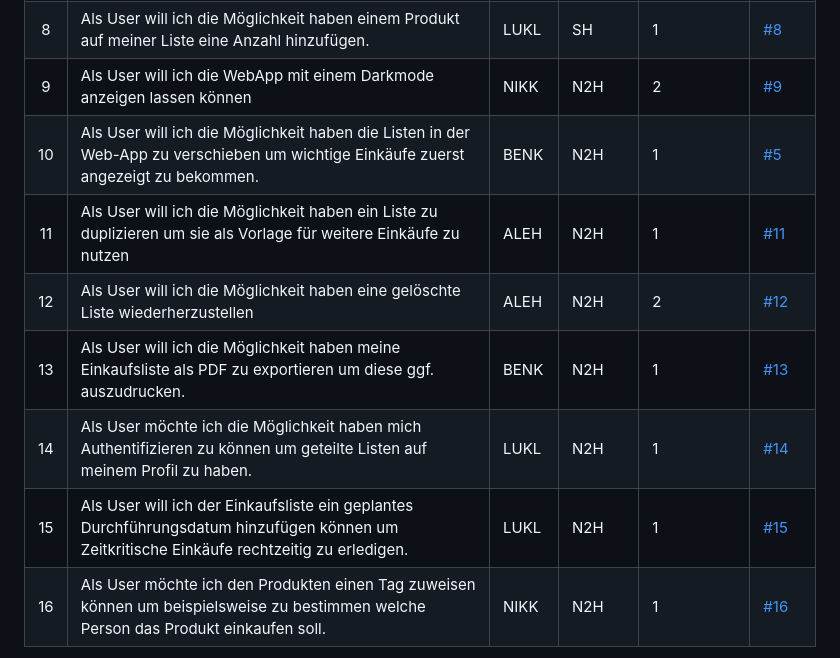
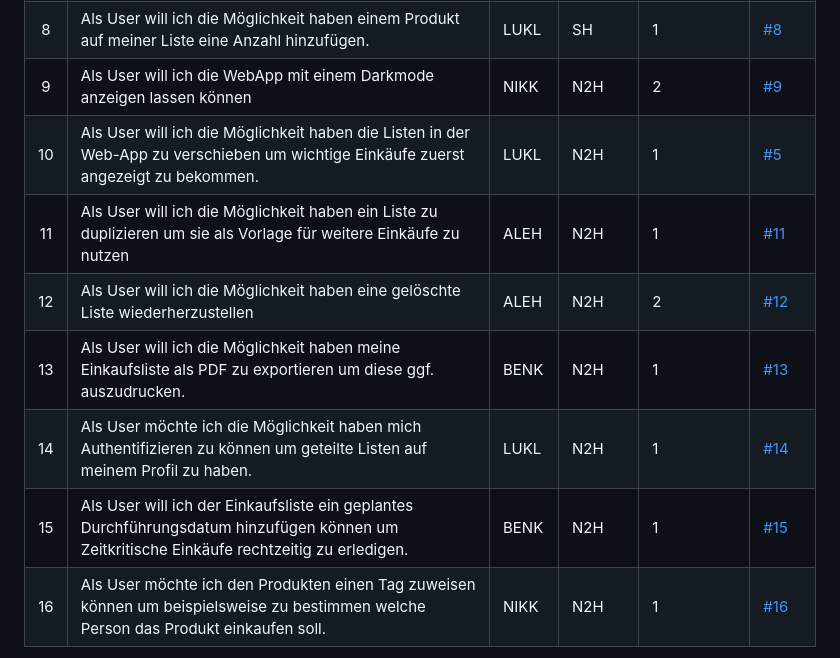
Before and after one commit to TGM-HIT/syt5-gek1051-mobile-application-cartconnect, a Markdown page: STORIES.md, the part around the change. Drawn GitHub-style.

Commit message:
docs(STORIES.md): changed the responsible person for a storie

```diff
--- a/STORIES.md
+++ b/STORIES.md
@@ -11,12 +11,12 @@
 |  7  | Als User will ich die Produkte auf einer Liste sortieren können                                                                                                                          | NIKK | SH       | 1           | [#7](https://github.com/TGM-HIT/syt5-gek1051-mobile-application-cartconnect/issues/15)                  |
 |  8  | Als User will ich die Möglichkeit haben einem Produkt auf meiner Liste eine Anzahl hinzufügen.                                                                                           | LUKL | SH       | 1           | [#8](https://github.com/TGM-HIT/syt5-gek1051-mobile-application-cartconnect/issues/16)                  |
 |  9  | Als User will ich die WebApp mit einem Darkmode anzeigen lassen können                                                                                                                   | NIKK | N2H      | 2           | [#9](https://github.com/TGM-HIT/syt5-gek1051-mobile-application-cartconnect/issues/17)                  |
-| 10  | Als User will ich die Möglichkeit haben die Listen in der Web-App zu verschieben um wichtige Einkäufe zuerst angezeigt zu bekommen.                                                      | BENK | N2H      | 1           | [#5](https://github.com/TGM-HIT/syt5-gek1051-mobile-application-cartconnect/issues/13#issue-2175491084) |
+| 10  | Als User will ich die Möglichkeit haben die Listen in der Web-App zu verschieben um wichtige Einkäufe zuerst angezeigt zu bekommen.                                                      | LUKL | N2H      | 1           | [#5](https://github.com/TGM-HIT/syt5-gek1051-mobile-application-cartconnect/issues/13#issue-2175491084) |
 | 11  | Als User will ich die Möglichkeit haben ein Liste zu duplizieren um sie als Vorlage für weitere Einkäufe zu nutzen                                                                       | ALEH | N2H      | 1           | [#11](https://github.com/TGM-HIT/syt5-gek1051-mobile-application-cartconnect/issues/19)                 |
 | 12  | Als User will ich die Möglichkeit haben eine gelöschte Liste wiederherzustellen                                                                                                          | ALEH | N2H      | 2           | [#12](https://github.com/TGM-HIT/syt5-gek1051-mobile-application-cartconnect/issues/20)                 |
 | 13  | Als User will ich die Möglichkeit haben meine Einkaufsliste als PDF zu exportieren um diese ggf. auszudrucken.                                                                           | BENK | N2H      | 1           | [#13](https://github.com/TGM-HIT/syt5-gek1051-mobile-application-cartconnect/issues/21)                 |
 | 14  | Als User möchte ich die Möglichkeit haben mich Authentifizieren zu können um geteilte Listen auf meinem Profil zu haben.                                                                 | LUKL | N2H      | 1           | [#14](https://github.com/TGM-HIT/syt5-gek1051-mobile-application-cartconnect/issues/22)                 |
-| 15  | Als User will ich der Einkaufsliste ein geplantes Durchführungsdatum hinzufügen können um Zeitkritische Einkäufe rechtzeitig zu erledigen.                                               | LUKL | N2H      | 1           | [#15](https://github.com/TGM-HIT/syt5-gek1051-mobile-application-cartconnect/issues/23)                 |
+| 15  | Als User will ich der Einkaufsliste ein geplantes Durchführungsdatum hinzufügen können um Zeitkritische Einkäufe rechtzeitig zu erledigen.                                               | BENK | N2H      | 1           | [#15](https://github.com/TGM-HIT/syt5-gek1051-mobile-application-cartconnect/issues/23)                 |
 | 16  | Als User möchte ich den Produkten einen Tag zuweisen können um beispielsweise zu bestimmen welche Person das Produkt einkaufen soll.                                                     | NIKK | N2H      | 1           | [#16](https://github.com/TGM-HIT/syt5-gek1051-mobile-application-cartconnect/issues/24)                 |
 
 BENK ... Benjamin Kissinger 8 Storypoints
```
